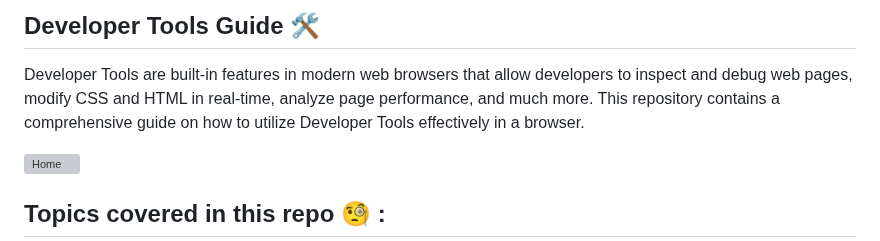
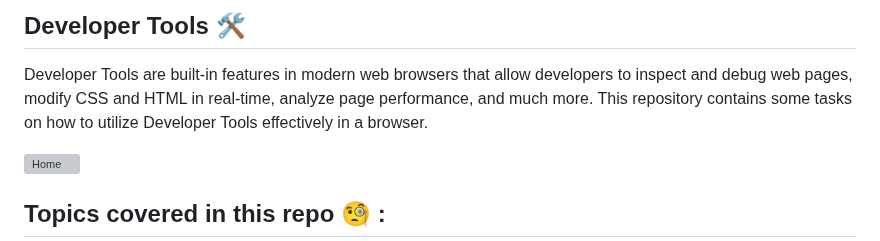
Before and after one commit to Holbiwan/holbertonschool-web_front_end, a Markdown page: developer_tools/README.md, the part around the change. Rendered like a GitHub page; grey boxes are pictures that could not be loaded.

```diff
--- a/developer_tools/README.md
+++ b/developer_tools/README.md
@@ -1,6 +1,6 @@
-## Developer Tools Guide 🛠
+## Developer Tools 🛠
 
-Developer Tools are built-in features in modern web browsers that allow developers to inspect and debug web pages, modify CSS and HTML in real-time, analyze page performance, and much more. This repository contains a comprehensive guide on how to utilize Developer Tools effectively in a browser.
+Developer Tools are built-in features in modern web browsers that allow developers to inspect and debug web pages, modify CSS and HTML in real-time, analyze page performance, and much more. This repository contains some tasks on how to utilize Developer Tools effectively in a browser.
 
 
 ![Home](https://zupimages.net/up/24/15/w9zd.png)
```
